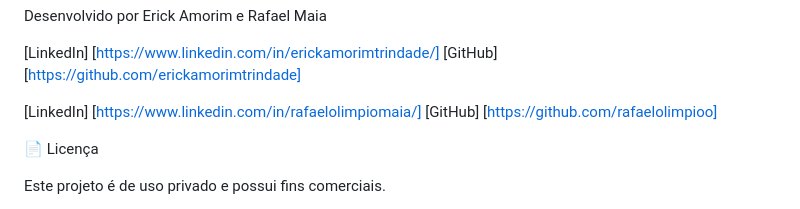
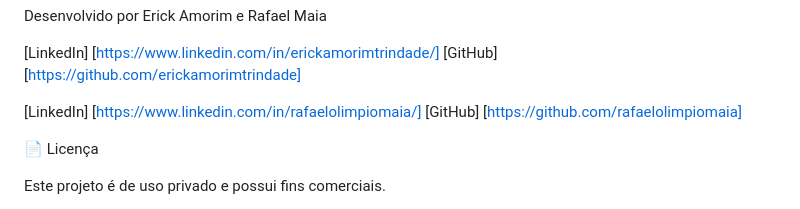
Before and after one commit to rafaelolimpioo/agendamento-project, a Markdown page: README.md, the part around the change. Drawn GitHub-style.

Commit message:
docs: update GitHub profile link

```diff
--- a/README.md
+++ b/README.md
@@ -117,7 +117,7 @@ Desenvolvido por Erick Amorim e Rafael Maia
 [GitHub] [https://github.com/erickamorimtrindade]
 
 [LinkedIn] [https://www.linkedin.com/in/rafaelolimpiomaia/]
-[GitHub] [https://github.com/rafaelolimpioo]
+[GitHub] [https://github.com/rafaelolimpiomaia]
 
 📄 Licença
 
```
